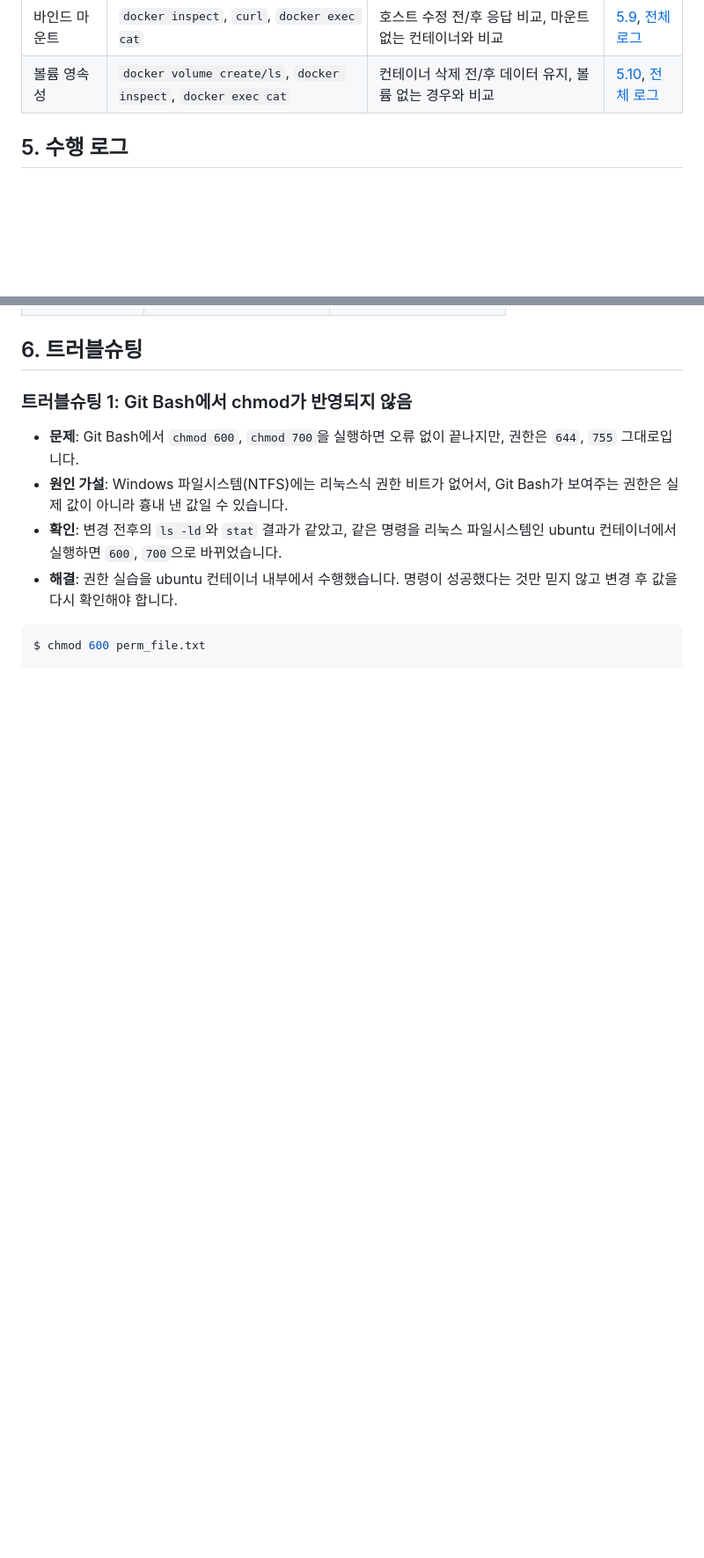
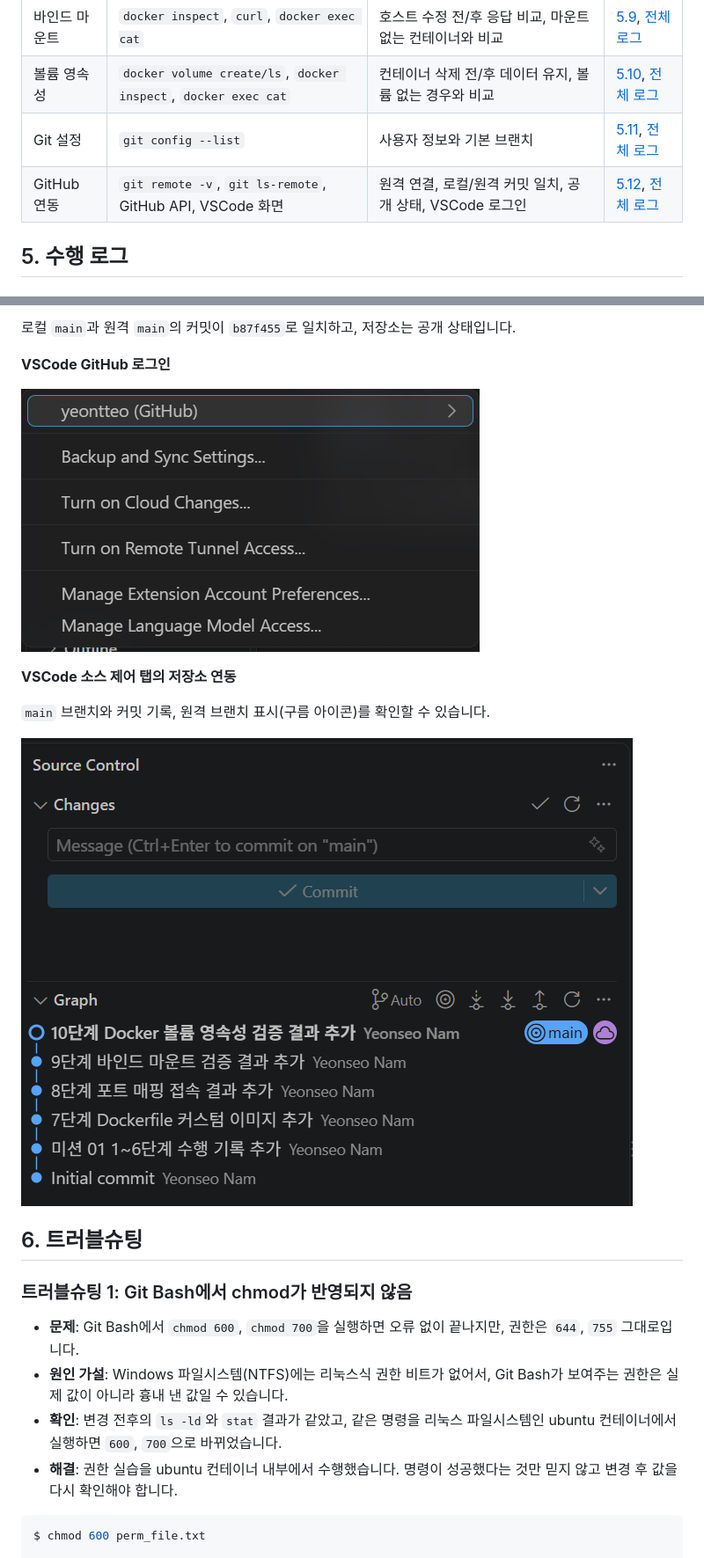
Before and after one commit to yeontteo/Codyssey-E1-1, a Markdown page: README.md, 2 parts joined by grey strips. Shown at 88% size. Rendered like a GitHub page; pictures changed too: docs/images/12-vscode-github-login.png (added), docs/images/12-vscode-source-control.png (added); blank space fills up the shorter version.

Commit message:
11~12단계 Git 설정과 GitHub 연동 결과 추가
- git config 목록과 원격 연결, 공개 상태 기록
- VSCode GitHub 로그인과 소스 제어 화면 첨부

```diff
--- a/README.md
+++ b/README.md
@@ -47,6 +47,8 @@
 | 포트 매핑 | `docker port`, `curl`, 브라우저, `docker logs` | 매핑 전 접속 실패, 8080/8081 접속 성공, 브라우저 요청 기록 | [5.8](#58-포트-매핑-접속), [전체 로그](docs/logs/08-port-mapping.log) |
 | 바인드 마운트 | `docker inspect`, `curl`, `docker exec cat` | 호스트 수정 전/후 응답 비교, 마운트 없는 컨테이너와 비교 | [5.9](#59-바인드-마운트-반영), [전체 로그](docs/logs/09-bind-mount.log) |
 | 볼륨 영속성 | `docker volume create/ls`, `docker inspect`, `docker exec cat` | 컨테이너 삭제 전/후 데이터 유지, 볼륨 없는 경우와 비교 | [5.10](#510-docker-볼륨-영속성), [전체 로그](docs/logs/10-volume.log) |
+| Git 설정 | `git config --list` | 사용자 정보와 기본 브랜치 | [5.11](#511-git-설정), [전체 로그](docs/logs/11-git-github.log) |
+| GitHub 연동 | `git remote -v`, `git ls-remote`, GitHub API, VSCode 화면 | 원격 연결, 로컬/원격 커밋 일치, 공개 상태, VSCode 로그인 | [5.12](#512-github-및-vscode-연동), [전체 로그](docs/logs/11-git-github.log) |
 
 ## 5. 수행 로그
 
@@ -751,3 +829,15 @@ total 4
+로컬 `main`과 원격 `main`의 커밋이 `b87f455`로 일치하고, 저장소는 공개 상태입니다.
+
+**VSCode GitHub 로그인**
+
+![VSCode GitHub 로그인 상태](docs/images/12-vscode-github-login.png)
+
+**VSCode 소스 제어 탭의 저장소 연동**
+
+`main` 브랜치와 커밋 기록, 원격 브랜치 표시(구름 아이콘)를 확인할 수 있습니다.
+
+![VSCode 소스 제어 탭](docs/images/12-vscode-source-control.png)
+
 ## 6. 트러블슈팅
 
 ### 트러블슈팅 1: Git Bash에서 chmod가 반영되지 않음
```
Also changed, not shown: other parts of README.md (+78 -2 lines), 1 other file.
